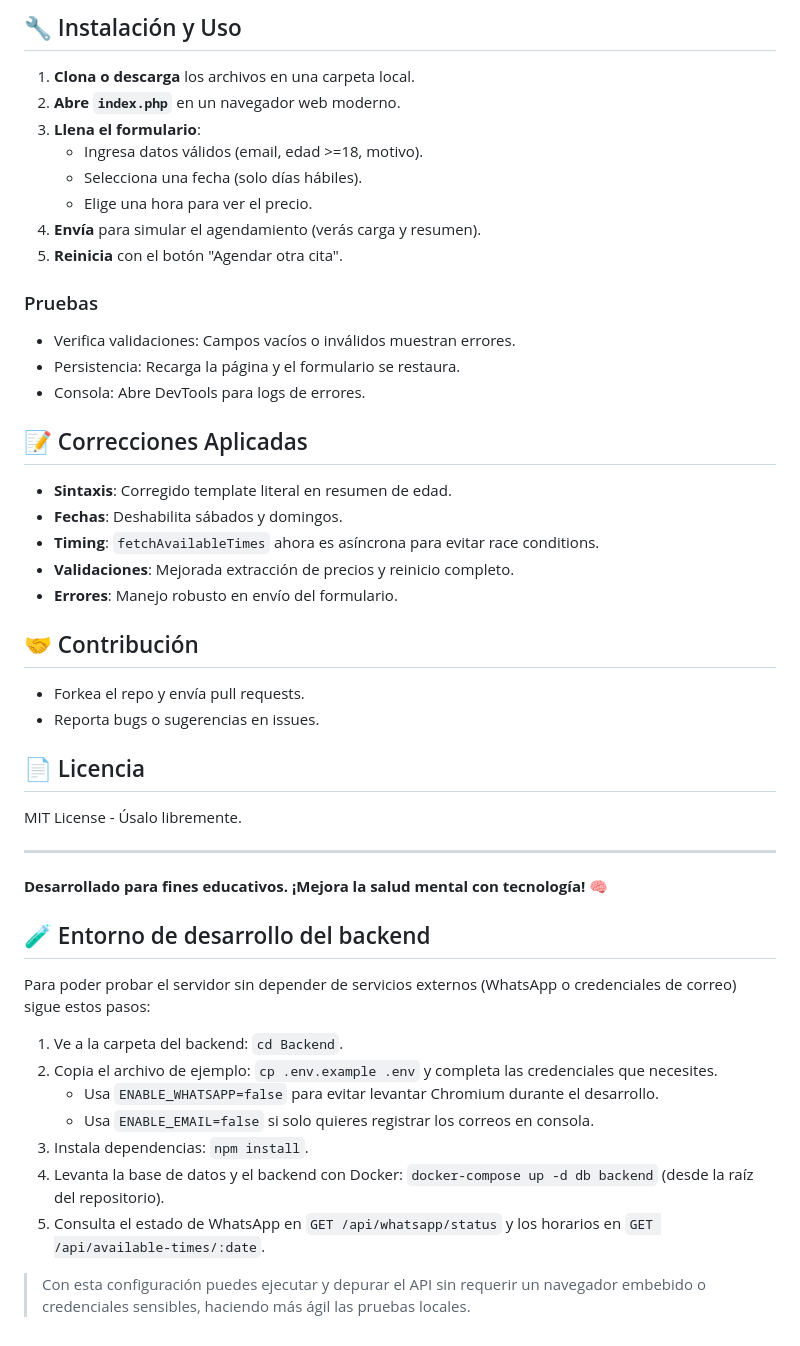
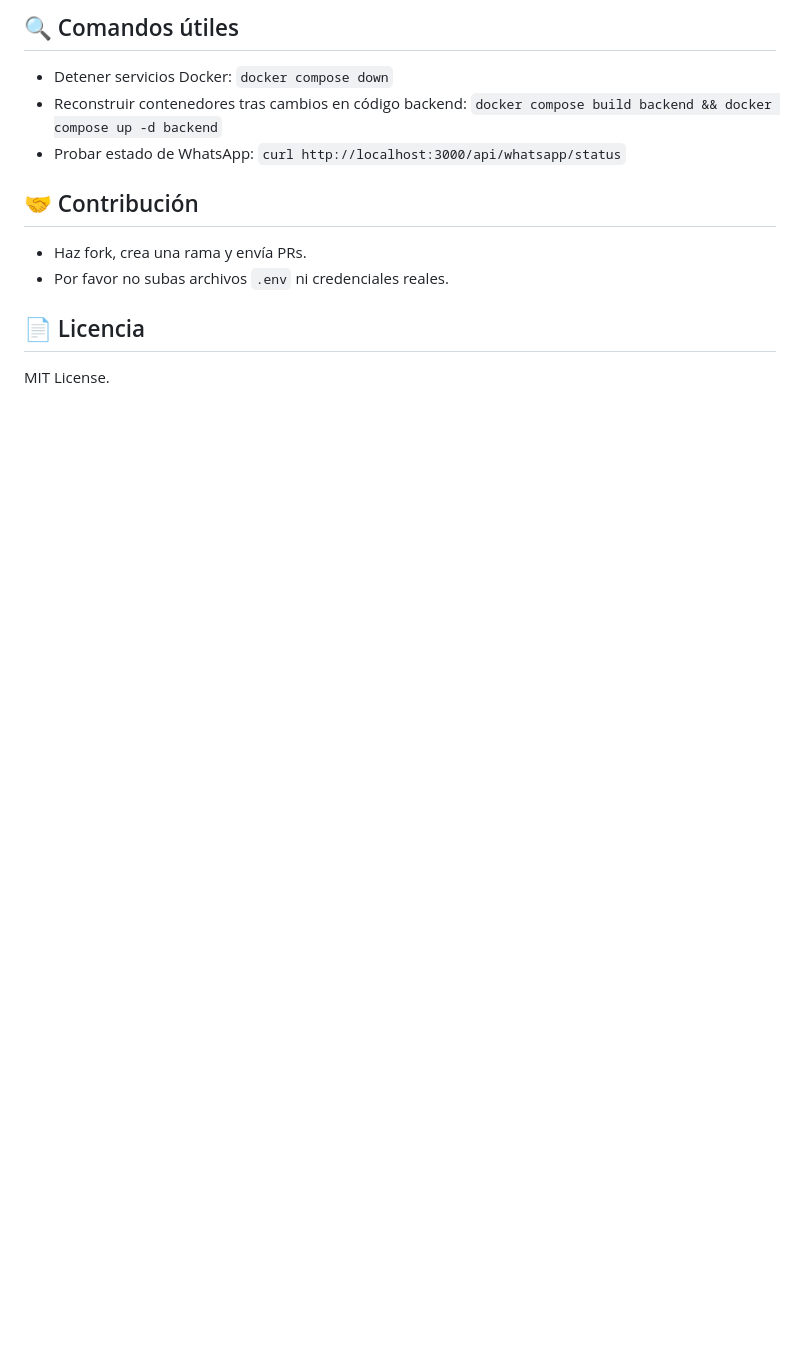
Before and after one commit to jorgeovando468/plataforma_de_agendamiento, a Markdown page: Readme.md, the part around the change printed below. GitHub-like rendering; blank space fills up the shorter version.

```diff
--- a/Readme.md
+++ b/Readme.md
@@ -27,48 +75,12 @@ Una aplicación web simple y responsiva para agendar citas en un consultorio psi
 
-## 🔧 Instalación y Uso
-
-1. **Clona o descarga** los archivos en una carpeta local.
-2. **Abre `index.php`** en un navegador web moderno.
-3. **Llena el formulario**:
-   - Ingresa datos válidos (email, edad >=18, motivo).
-   - Selecciona una fecha (solo días hábiles).
-   - Elige una hora para ver el precio.
-4. **Envía** para simular el agendamiento (verás carga y resumen).
-5. **Reinicia** con el botón "Agendar otra cita".
-
-### Pruebas
-- Verifica validaciones: Campos vacíos o inválidos muestran errores.
-- Persistencia: Recarga la página y el formulario se restaura.
-- Consola: Abre DevTools para logs de errores.
-
-## 📝 Correcciones Aplicadas
-- **Sintaxis**: Corregido template literal en resumen de edad.
-- **Fechas**: Deshabilita sábados y domingos.
-- **Timing**: `fetchAvailableTimes` ahora es asíncrona para evitar race conditions.
-- **Validaciones**: Mejorada extracción de precios y reinicio completo.
-- **Errores**: Manejo robusto en envío del formulario.
+## 🔍 Comandos útiles
+- Detener servicios Docker: `docker compose down`
+- Reconstruir contenedores tras cambios en código backend: `docker compose build backend && docker compose up -d backend`
+- Probar estado de WhatsApp: `curl http://localhost:3000/api/whatsapp/status`
 
 ## 🤝 Contribución
-- Forkea el repo y envía pull requests.
-- Reporta bugs o sugerencias en issues.
+- Haz fork, crea una rama y envía PRs.
+- Por favor no subas archivos `.env` ni credenciales reales.
 
 ## 📄 Licencia
-MIT License - Úsalo libremente.
-
----
-
-**Desarrollado para fines educativos. ¡Mejora la salud mental con tecnología!** 🧠
-
-## 🧪 Entorno de desarrollo del backend
-
-Para poder probar el servidor sin depender de servicios externos (WhatsApp o credenciales de correo) sigue estos pasos:
-
-1. Ve a la carpeta del backend: `cd Backend`.
-2. Copia el archivo de ejemplo: `cp .env.example .env` y completa las credenciales que necesites.
-   - Usa `ENABLE_WHATSAPP=false` para evitar levantar Chromium durante el desarrollo.
-   - Usa `ENABLE_EMAIL=false` si solo quieres registrar los correos en consola.
-3. Instala dependencias: `npm install`.
-4. Levanta la base de datos y el backend con Docker: `docker-compose up -d db backend` (desde la raíz del repositorio).
-5. Consulta el estado de WhatsApp en `GET /api/whatsapp/status` y los horarios en `GET /api/available-times/:date`.
-
-> Con esta configuración puedes ejecutar y depurar el API sin requerir un navegador embebido o credenciales sensibles, haciendo más ágil las pruebas locales.
+MIT License.
```
Also changed, not shown: other parts of Readme.md (+67 -19 lines).
